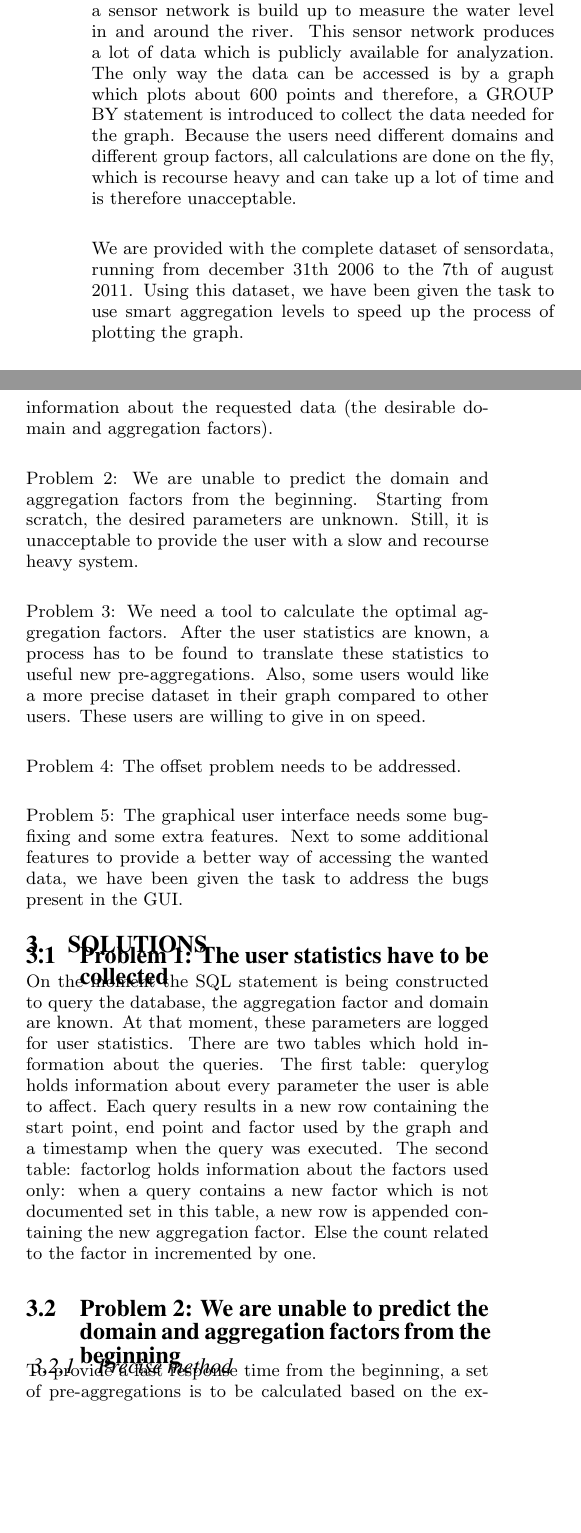
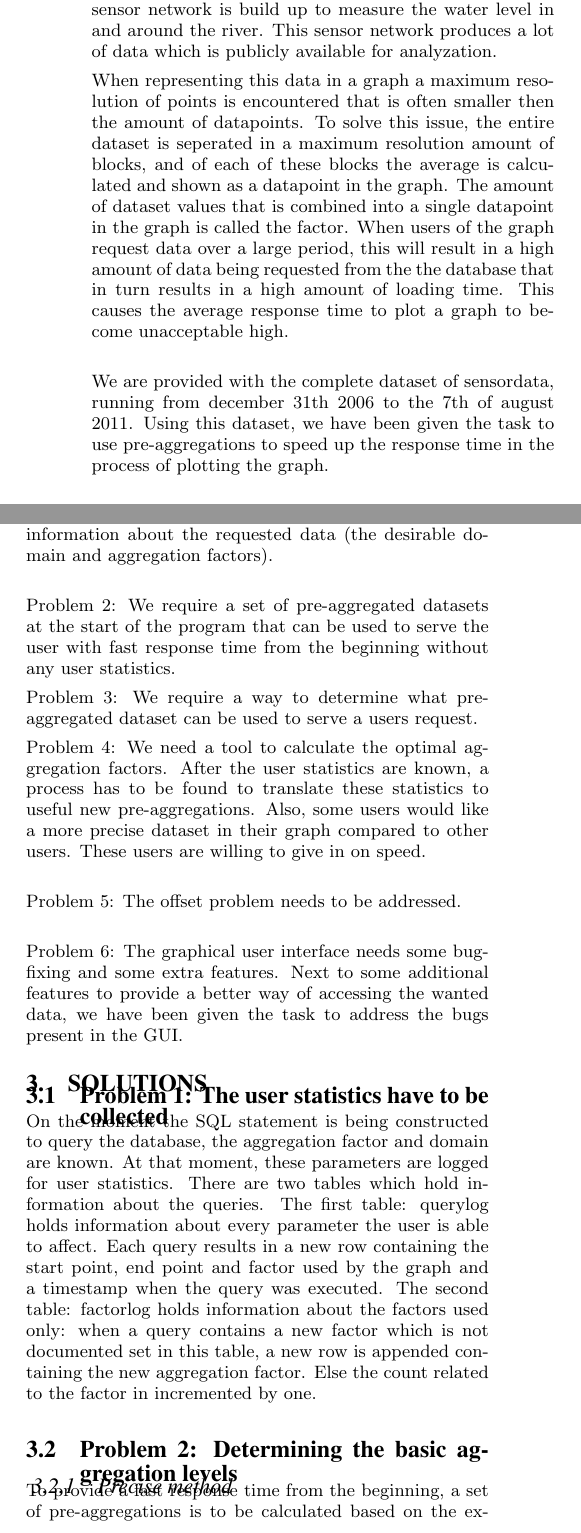
Before and after one commit to TaXxER/AdvancedDatabaseSystems, a LaTeX paper (report/paper.tex, which reads report/sections/problem_statement.tex, report/sections/solutions.tex): two parts of the columns of page 1 of 3, joined at a grey line, cut so that both start at the same text, the shorter picture padded with empty space. Compiled offline with pdfLaTeX.

Commit message:
Problem 2 opgesplitst, introduction herschreven

```diff
--- a/report/sections/problem_statement.tex
+++ b/report/sections/problem_statement.tex
@@ -1,6 +1,12 @@
-The problem is defined as follows: In the Thur Valley, a sensor network is build up to measure the water level in and around the river. This sensor network produces a lot of data which is publicly available for analyzation. The only way the data can be accessed is by a graph which plots about 600 points and therefore, a GROUP BY statement is introduced to collect the data needed for the graph. Because the users need different domains and different group factors, all calculations are done on the fly, which is recourse heavy and can take up a lot of time and is therefore unacceptable.\\
+The problem is defined as follows: In the Thur Valley, a sensor network is build up to measure the water level in and around the river. This sensor network produces a lot of data which is publicly available for analyzation.
 
-We are provided with the complete dataset of sensordata, running from december 31th 2006 to the 7th of august 2011. Using this dataset, we have been given the task to use smart aggregation levels to speed up the process of plotting the graph.\\
+When representing this data in a graph a maximum resolution of points is encountered that is often smaller then the amount of datapoints. To solve this issue, the entire dataset is seperated in a maximum resolution amount of blocks, and of each of these blocks the average is calculated and shown as a datapoint in the graph. The amount of dataset values that is combined into a single datapoint in the graph is called the factor. When users of the graph request data over a large period, this will result in a high amount of data being requested from the the database that in turn results in a high amount of loading time. This causes the average response time to plot a graph to become unacceptable high.\\
+
+%the average value of a number of values is calculated and this average is shown as a datapoint in the graph.
+
+% The only way the data can be accessed is by a graph which plots about 600 points and therefore, a GROUP BY statement is introduced to collect the data needed for the graph. Because the users need different domains and different group factors, all calculations are done on the fly, which is recourse heavy and can take up a lot of time and is %therefore unacceptable.\\
+
+We are provided with the complete dataset of sensordata, running from december 31th 2006 to the 7th of august 2011. Using this dataset, we have been given the task to use pre-aggregations to speed up the response time in the process of plotting the graph.\\
 
 There are several preconditions to solve this problem:
 \begin{itemize}
@@ -15,13 +21,17 @@ After reading the already provided paper ?Graphing of E-Science Data with varyin
 Problem 1: The user statistics have to be collected.
 By using the graph, the user is providing us with important information about the requested data (the desirable domain and aggregation factors).\\
 
-Problem 2: We are unable to predict the domain and aggregation factors from the beginning.
-Starting from scratch, the desired parameters are unknown. Still, it is unacceptable to provide the user with a slow and recourse heavy system.\\
+Problem 2: We require a set of pre-aggregated datasets at the start of the program that can be used to serve the user with fast response time from the beginning without any user statistics.
 
-Problem 3: We need a tool to calculate the optimal aggregation factors.
+Problem 3: We require a way to determine what pre-aggregated dataset can be used to serve a users request.
+
+%Problem 2: We are unable to predict the domain and aggregation factors from the beginning.
+%Starting from scratch, the desired parameters are unknown. Still, it is unacceptable to provide the user with a slow and recourse heavy system.\\
+
+Problem 4: We need a tool to calculate the optimal aggregation factors.
 After the user statistics are known, a process has to be found to translate these statistics to useful new pre-aggregations. Also, some users would like a more precise dataset in their graph compared to other users. These users are willing to give in on speed.\\
 
-Problem 4: The offset problem needs to be addressed.\\
+Problem 5: The offset problem needs to be addressed.\\
 
-Problem 5: The graphical user interface needs some bugfixing and some extra features.
+Problem 6: The graphical user interface needs some bugfixing and some extra features.
 Next to some additional features to provide a better way of accessing the wanted data, we have been given the task to address the bugs present in the GUI.
--- a/report/sections/solutions.tex
+++ b/report/sections/solutions.tex
@@ -2,7 +2,7 @@
 On the moment the SQL statement is being constructed to query the database, the aggregation factor and domain are known. At that moment, these parameters are logged for user statistics.
 There are two tables which hold information about the queries. The first table: querylog holds information about every parameter the user is able to affect. Each query results in a new row containing the start point, end point and factor used by the graph and a timestamp when the query was executed. The second table: factorlog holds information about the factors used only: when a query contains a new factor which is not documented set in this table, a new row is appended containing the new aggregation factor. Else the count related to the factor in incremented by one.\\
 
-\subsection{Problem 2: We are unable to predict the domain and aggregation factors from the beginning}
+\subsection{Problem 2: Determining the basic aggregation levels}
 \subsubsection{Precise method}
 To provide a fast response time from the beginning, a set of pre-aggregations is to be calculated based on the expected queries of users. Wombacher and Aly \cite{wombacher2011} showed the Integer Linear Programming (ILP) approach to be the most promising solution to the problem of selecting pre-aggregation factors in a study in which multiple solutions have been reviewed. The Integer Linear Program formulated by Wombacher and Aly \cite{wombacher2011} did not take into account the flexibility of plotting at different resolutions (in our case: 300-600 data points). To be able to use Integer Linear Programming to find an optimal set of pre-aggregation factors we propose a small modification to the Integer Linear Program formulated by Wombacher and Aly \cite{wombacher2011} as follows.
 \paragraph{A Integer Linear Program in a multi-resolution setting}
```
Also changed, not shown: report/sections/solutions.tex (13 more changed lines).
